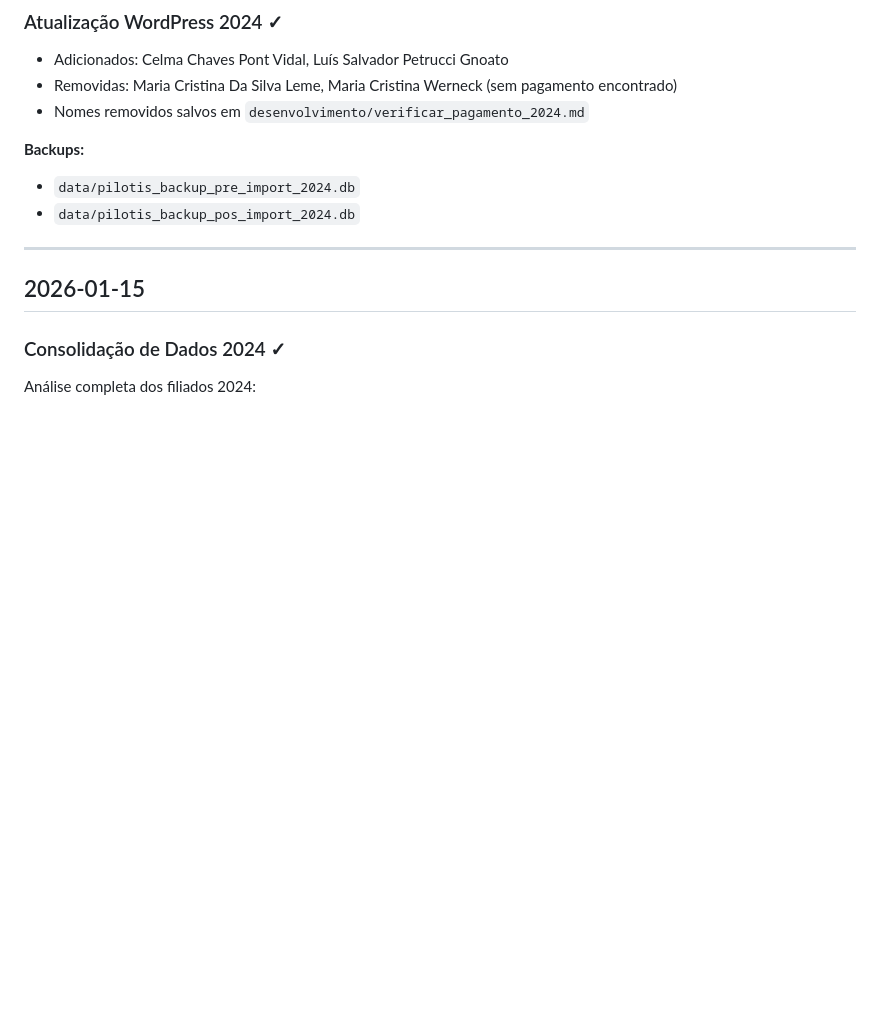
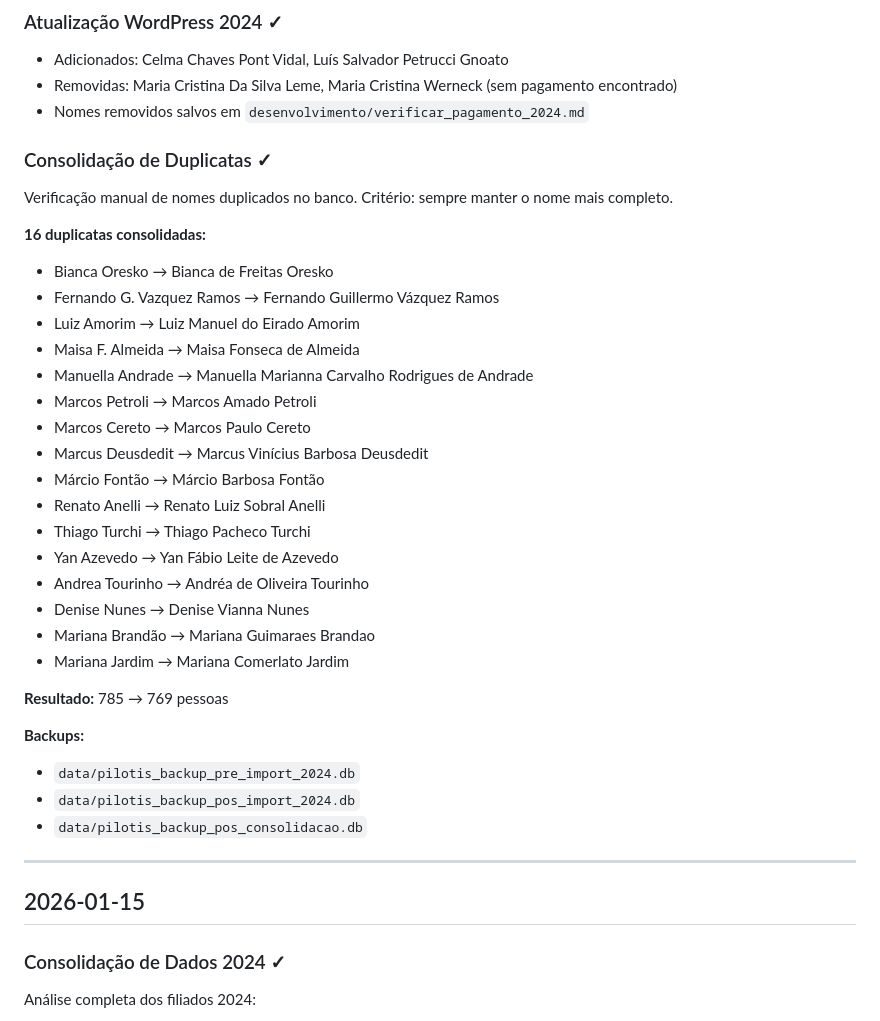
Before and after one commit to danilomm/pilotis, a Markdown page: DEVLOG.md, the part around the change. GitHub-like rendering; blank space fills up the shorter version.

Commit message:
Documenta consolidação de 16 duplicatas no DEVLOG

```diff
--- a/DEVLOG.md
+++ b/DEVLOG.md
@@ -57,9 +57,34 @@
 - Removidas: Maria Cristina Da Silva Leme, Maria Cristina Werneck (sem pagamento encontrado)
 - Nomes removidos salvos em `desenvolvimento/verificar_pagamento_2024.md`
 
+### Consolidação de Duplicatas ✓
+
+Verificação manual de nomes duplicados no banco. Critério: sempre manter o nome mais completo.
+
+**16 duplicatas consolidadas:**
+- Bianca Oresko → Bianca de Freitas Oresko
+- Fernando G. Vazquez Ramos → Fernando Guillermo Vázquez Ramos
+- Luiz Amorim → Luiz Manuel do Eirado Amorim
+- Maisa F. Almeida → Maisa Fonseca de Almeida
+- Manuella Andrade → Manuella Marianna Carvalho Rodrigues de Andrade
+- Marcos Petroli → Marcos Amado Petroli
+- Marcos Cereto → Marcos Paulo Cereto
+- Marcus Deusdedit → Marcus Vinícius Barbosa Deusdedit
+- Márcio Fontão → Márcio Barbosa Fontão
+- Renato Anelli → Renato Luiz Sobral Anelli
+- Thiago Turchi → Thiago Pacheco Turchi
+- Yan Azevedo → Yan Fábio Leite de Azevedo
+- Andrea Tourinho → Andréa de Oliveira Tourinho
+- Denise Nunes → Denise Vianna Nunes
+- Mariana Brandão → Mariana Guimaraes Brandao
+- Mariana Jardim → Mariana Comerlato Jardim
+
+**Resultado:** 785 → 769 pessoas
+
 **Backups:**
 - `data/pilotis_backup_pre_import_2024.db`
 - `data/pilotis_backup_pos_import_2024.db`
+- `data/pilotis_backup_pos_consolidacao.db`
 
 ---
 
```
